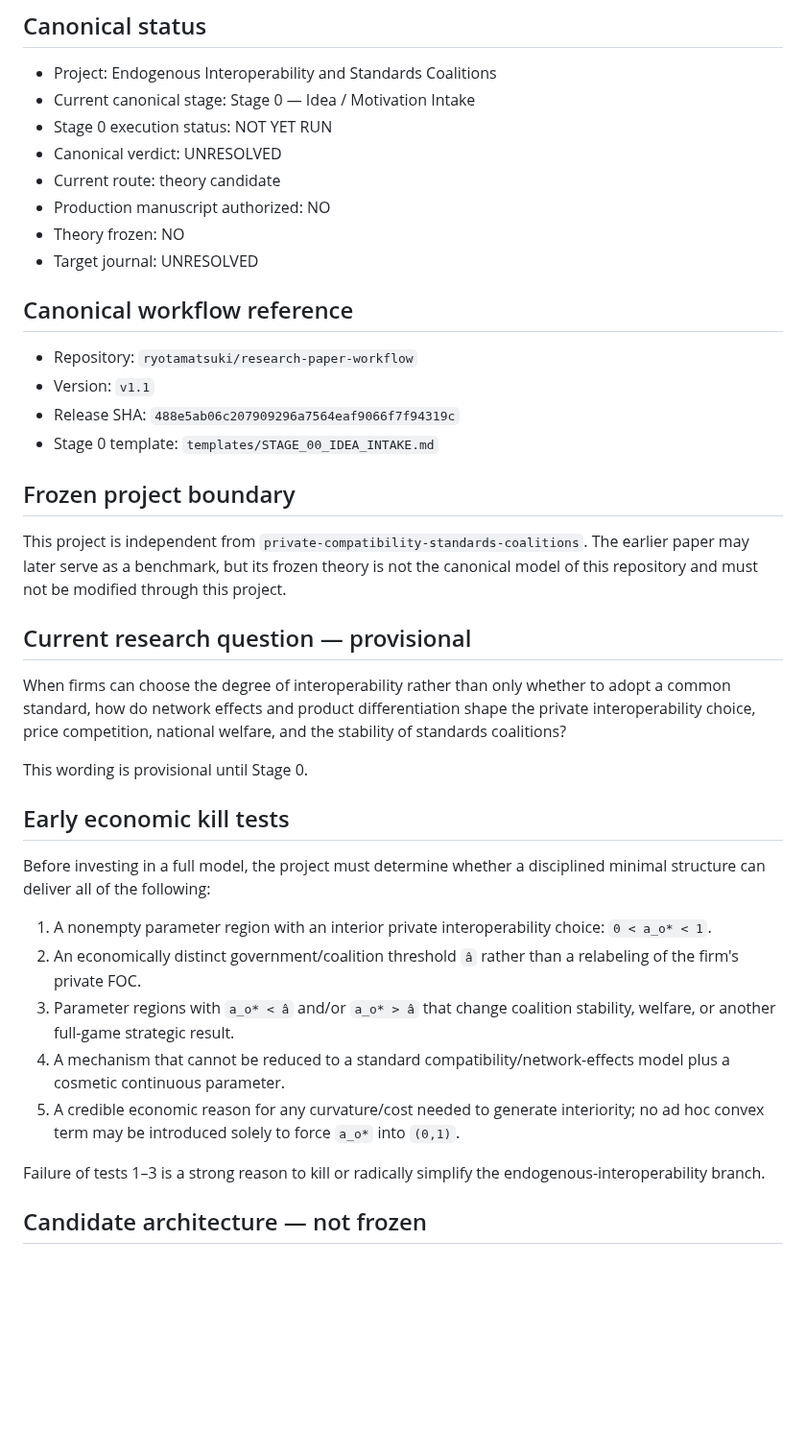
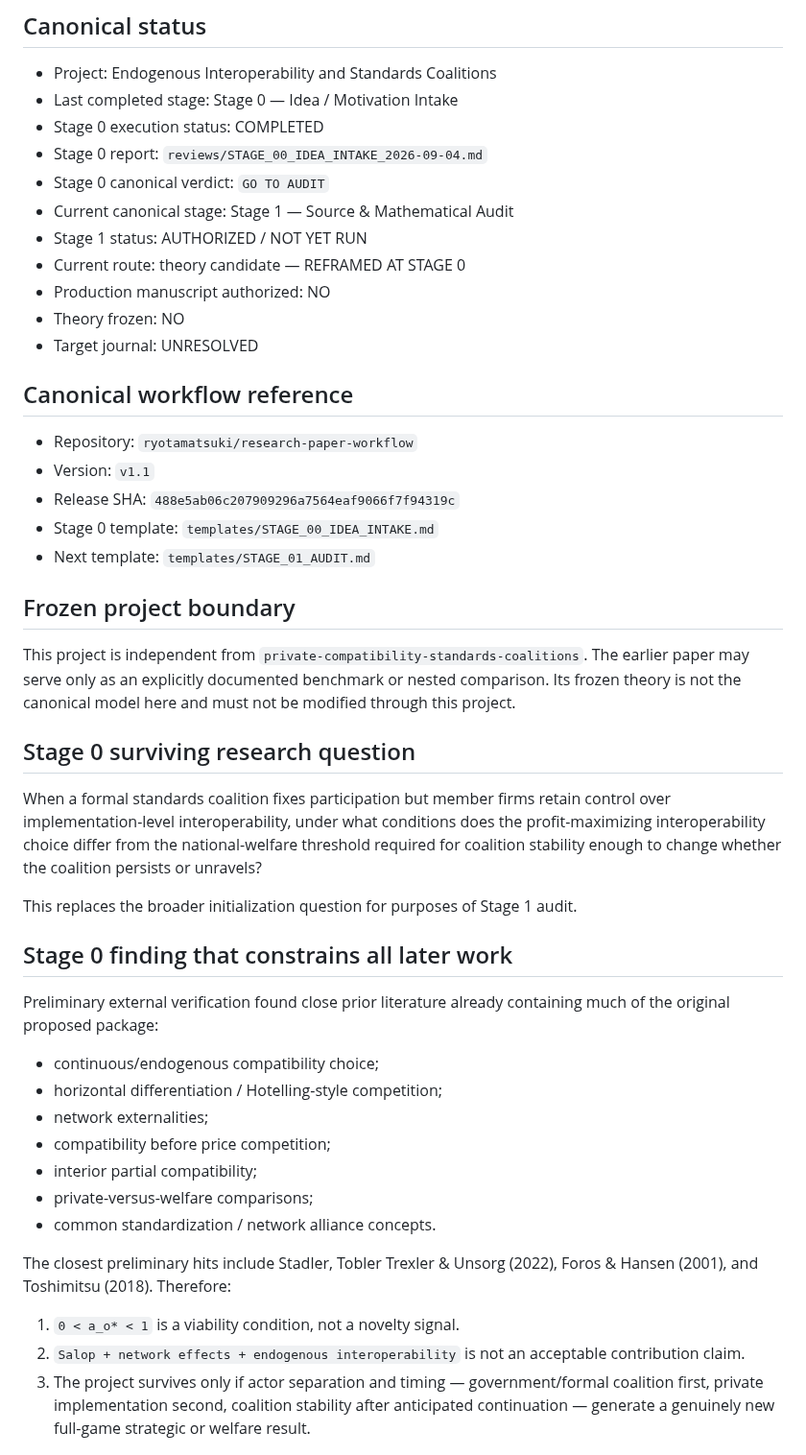
Before and after one commit to ryotamatsuki/endogenous-interoperability-standards-coalitions, a Markdown page: PROJECT_STATE.md, the part around one of its changes. Shown at 96% size. Rendered like a GitHub page; blank space fills up the shorter version.

Commit message:
Record Stage 0 verdict and authorize Stage 1 audit

```diff
--- a/PROJECT_STATE.md
+++ b/PROJECT_STATE.md
@@ -5,10 +5,13 @@ Last updated: 2026-09-04
 ## Canonical status
 
 - Project: Endogenous Interoperability and Standards Coalitions
-- Current canonical stage: Stage 0 — Idea / Motivation Intake
-- Stage 0 execution status: NOT YET RUN
-- Canonical verdict: UNRESOLVED
-- Current route: theory candidate
+- Last completed stage: Stage 0 — Idea / Motivation Intake
+- Stage 0 execution status: COMPLETED
+- Stage 0 report: `reviews/STAGE_00_IDEA_INTAKE_2026-09-04.md`
+- Stage 0 canonical verdict: `GO TO AUDIT`
+- Current canonical stage: Stage 1 — Source & Mathematical Audit
+- Stage 1 status: AUTHORIZED / NOT YET RUN
+- Current route: theory candidate — REFRAMED AT STAGE 0
 - Production manuscript authorized: NO
 - Theory frozen: NO
 - Target journal: UNRESOLVED
@@ -19,28 +22,33 @@ Last updated: 2026-09-04
 - Version: `v1.1`
 - Release SHA: `488e5ab06c207909296a7564eaf9066f7f94319c`
 - Stage 0 template: `templates/STAGE_00_IDEA_INTAKE.md`
+- Next template: `templates/STAGE_01_AUDIT.md`
 
 ## Frozen project boundary
 
-This project is independent from `private-compatibility-standards-coalitions`. The earlier paper may later serve as a benchmark, but its frozen theory is not the canonical model of this repository and must not be modified through this project.
+This project is independent from `private-compatibility-standards-coalitions`. The earlier paper may serve only as an explicitly documented benchmark or nested comparison. Its frozen theory is not the canonical model here and must not be modified through this project.
 
-## Current research question — provisional
+## Stage 0 surviving research question
 
-When firms can choose the degree of interoperability rather than only whether to adopt a common standard, how do network effects and product differentiation shape the private interoperability choice, price competition, national welfare, and the stability of standards coalitions?
+When a formal standards coalition fixes participation but member firms retain control over implementation-level interoperability, under what conditions does the profit-maximizing interoperability choice differ from the national-welfare threshold required for coalition stability enough to change whether the coalition persists or unravels?
 
-This wording is provisional until Stage 0.
+This replaces the broader initialization question for purposes of Stage 1 audit.
 
-## Early economic kill tests
+## Stage 0 finding that constrains all later work
 
-Before investing in a full model, the project must determine whether a disciplined minimal structure can deliver all of the following:
+Preliminary external verification found close prior literature already containing much of the original proposed package:
 
-1. A nonempty parameter region with an interior private interoperability choice: `0 < a_o* < 1`.
-2. An economically distinct government/coalition threshold `â` rather than a relabeling of the firm's private FOC.
-3. Parameter regions with `a_o* < â` and/or `a_o* > â` that change coalition stability, welfare, or another full-game strategic result.
-4. A mechanism that cannot be reduced to a standard compatibility/network-effects model plus a cosmetic continuous parameter.
-5. A credible economic reason for any curvature/cost needed to generate interiority; no ad hoc convex term may be introduced solely to force `a_o*` into `(0,1)`.
+- continuous/endogenous compatibility choice;
+- horizontal differentiation / Hotelling-style competition;
+- network externalities;
+- compatibility before price competition;
+- interior partial compatibility;
+- private-versus-welfare comparisons;
+- common standardization / network alliance concepts.
 
-Failure of tests 1–3 is a strong reason to kill or radically simplify the endogenous-interoperability branch.
+The closest preliminary hits include Stadler, Tobler Trexler & Unsorg (2022), Foros & Hansen (2001), and Toshimitsu (2018). Therefore:
 
-## Candidate architecture — not frozen
+1. `0 < a_o* < 1` is a viability condition, not a novelty signal.
+2. `Salop + network effects + endogenous interoperability` is not an acceptable contribution claim.
+3. The project survives only if actor separation and timing — government/formal coalition first, private implementation second, coalition stability after anticipated continuation — generate a genuinely new full-game strategic or welfare result.
 
```
Also changed, not shown: other parts of PROJECT_STATE.md (+32 -9 lines).
